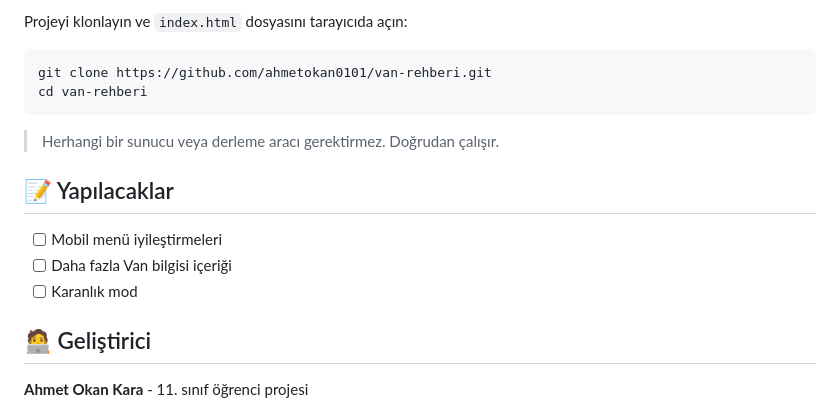
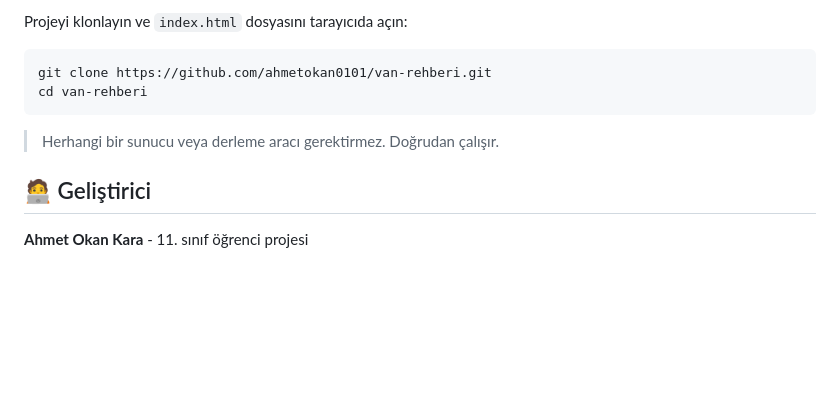
Before and after one commit to ahmetokan0101/van-rehberi, a Markdown page: README.md, the part around the change. Drawn GitHub-style; blank space fills up the shorter version.

Commit message:
Yapılacaklar bölümü kaldırıldı

```diff
--- a/README.md
+++ b/README.md
@@ -95,12 +95,6 @@ cd van-rehberi
 
 > Herhangi bir sunucu veya derleme aracı gerektirmez. Doğrudan çalışır.
 
-## 📝 Yapılacaklar
-
-- [ ] Mobil menü iyileştirmeleri
-- [ ] Daha fazla Van bilgisi içeriği
-- [ ] Karanlık mod
-
 ## 🧑‍💻 Geliştirici
 
 **Ahmet Okan Kara** - 11. sınıf öğrenci projesi
```
